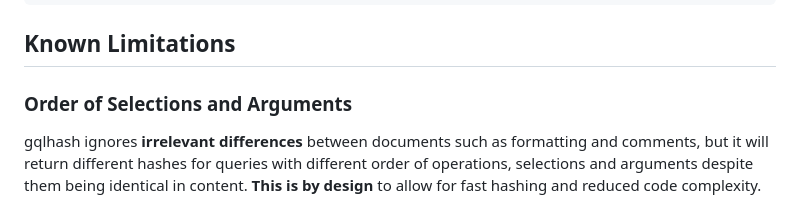
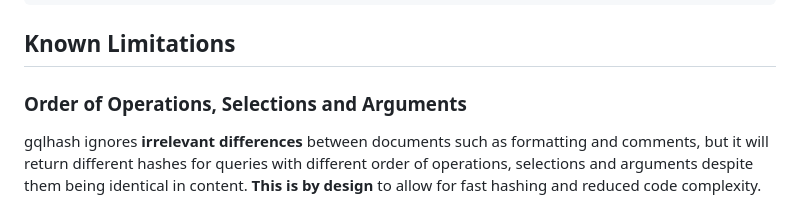
Before and after one commit to romshark/gqlhash, a Markdown page: README.md, the part around the change. GitHub-like rendering; folded sections open.

Commit message:
docs: Improve README

```diff
--- a/README.md
+++ b/README.md
@@ -191,7 +191,7 @@ ok      github.com/romshark/gqlhash     34.615s
 
 ## Known Limitations
 
-### Order of Selections and Arguments
+### Order of Operations, Selections and Arguments
 
 gqlhash ignores **irrelevant differences** between documents such as formatting
 and comments, but it will return different hashes for queries with different
```
